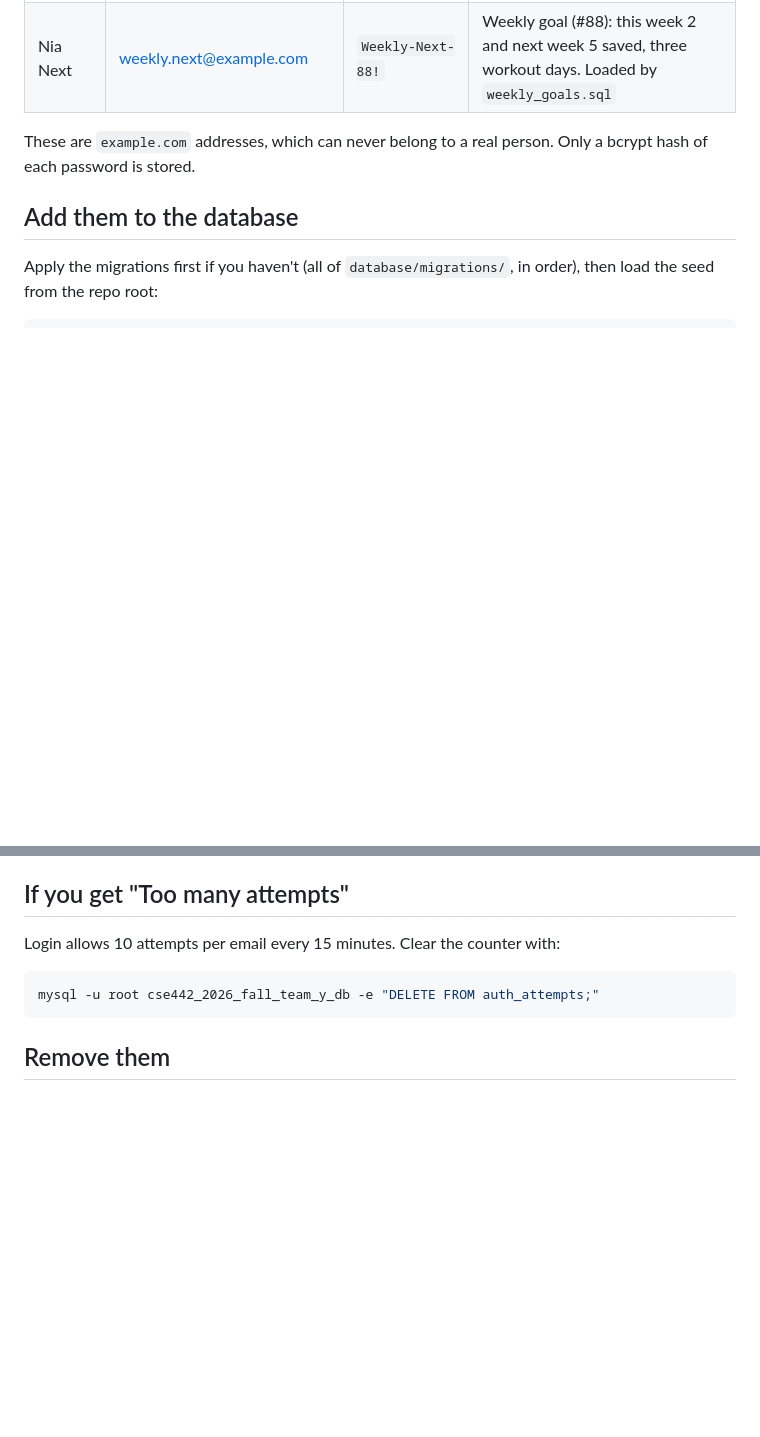
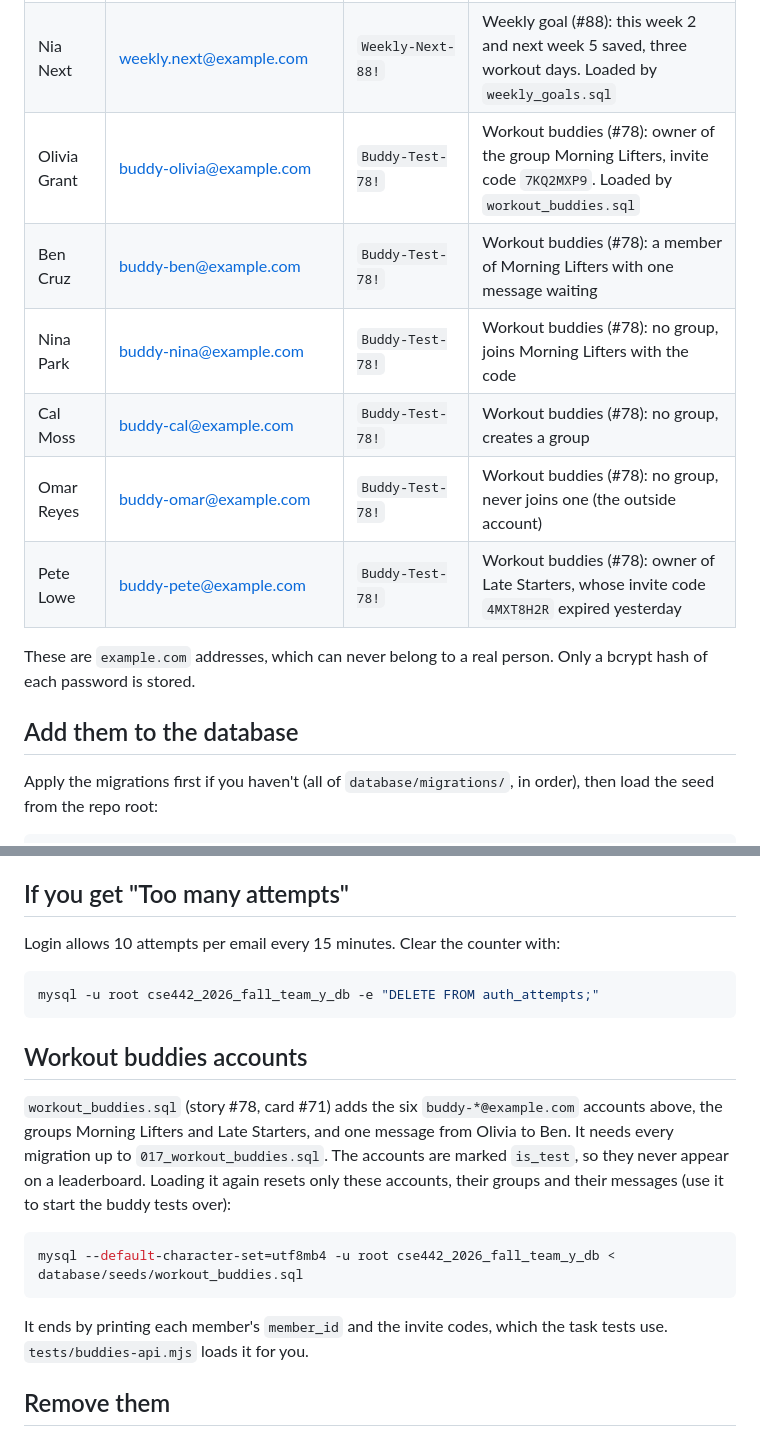
Before and after one commit to cse442-software-engineering-ub/f26-GymRanked, a Markdown page: database/seeds/README.md, 2 parts joined by grey strips. Drawn GitHub-style; blank space fills up the shorter version.

Commit message:
Document workout buddies API and seed

````diff
--- a/database/seeds/README.md
+++ b/database/seeds/README.md
@@ -29,6 +29,12 @@ Fake accounts for testing login on a local or dev database. Each account has its
 | Wes Fresh | weekly.fresh@example.com | `Weekly-Fresh-88!` | Weekly goal (#88): no goal saved, no workout this week. Loaded by `weekly_goals.sql` |
 | Lena Locked | weekly.locked@example.com | `Weekly-Locked-88!` | Weekly goal (#88): last week's goal 4, workouts Monday and today, so this week is locked. Loaded by `weekly_goals.sql` |
 | Nia Next | weekly.next@example.com | `Weekly-Next-88!` | Weekly goal (#88): this week 2 and next week 5 saved, three workout days. Loaded by `weekly_goals.sql` |
+| Olivia Grant | buddy-olivia@example.com | `Buddy-Test-78!` | Workout buddies (#78): owner of the group Morning Lifters, invite code `7KQ2MXP9`. Loaded by `workout_buddies.sql` |
+| Ben Cruz | buddy-ben@example.com | `Buddy-Test-78!` | Workout buddies (#78): a member of Morning Lifters with one message waiting |
+| Nina Park | buddy-nina@example.com | `Buddy-Test-78!` | Workout buddies (#78): no group, joins Morning Lifters with the code |
+| Cal Moss | buddy-cal@example.com | `Buddy-Test-78!` | Workout buddies (#78): no group, creates a group |
+| Omar Reyes | buddy-omar@example.com | `Buddy-Test-78!` | Workout buddies (#78): no group, never joins one (the outside account) |
+| Pete Lowe | buddy-pete@example.com | `Buddy-Test-78!` | Workout buddies (#78): owner of Late Starters, whose invite code `4MXT8H2R` expired yesterday |
 
 These are `example.com` addresses, which can never belong to a real person. Only a bcrypt hash of each password is stored.
 
@@ -155,6 +161,16 @@ Login allows 10 attempts per email every 15 minutes. Clear the counter with:
 mysql -u root cse442_2026_fall_team_y_db -e "DELETE FROM auth_attempts;"
 ```
 
+## Workout buddies accounts
+
+`workout_buddies.sql` (story #78, card #71) adds the six `buddy-*@example.com` accounts above, the groups Morning Lifters and Late Starters, and one message from Olivia to Ben. It needs every migration up to `017_workout_buddies.sql`. The accounts are marked `is_test`, so they never appear on a leaderboard. Loading it again resets only these accounts, their groups and their messages (use it to start the buddy tests over):
+
+```bash
+mysql --default-character-set=utf8mb4 -u root cse442_2026_fall_team_y_db < database/seeds/workout_buddies.sql
+```
+
+It ends by printing each member's `member_id` and the invite codes, which the task tests use. `tests/buddies-api.mjs` loads it for you.
+
 ## Remove them
 
 Anyone who reads this file can log in as these users, so remove them before a database holds real users:
````
Also changed, not shown: ARCHITECTURE.md (+14 -0 lines).
